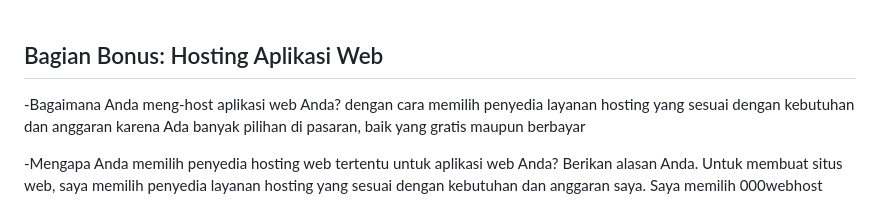
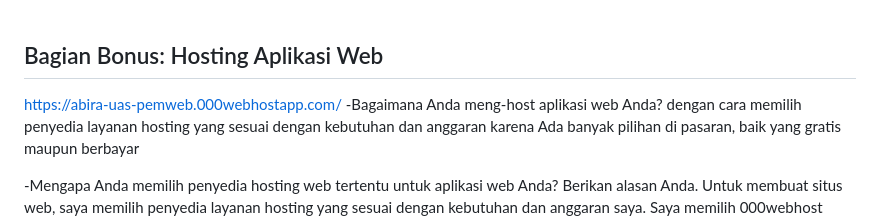
Before and after one commit to abirahusnia/121140113AbiraHusniaPemwebUAS23.github.io, a Markdown page: README.md, the part around the change. GitHub-like rendering.

```diff
--- a/README.md
+++ b/README.md
@@ -49,6 +49,7 @@ Session diterapkan pada file login.php untuk masuk ke session harus mendaftar ak
 Cookie diterapkan pada file login.php untuk menyimpan data login ke local server sehingga user dapat langsung masuk ke halaman web beranda<br><br>
 
 ## Bagian Bonus: Hosting Aplikasi Web
+https://abira-uas-pemweb.000webhostapp.com/
 -Bagaimana Anda meng-host aplikasi web Anda?
 dengan cara memilih penyedia layanan hosting yang sesuai dengan kebutuhan dan anggaran karena Ada banyak pilihan di pasaran, baik yang gratis maupun berbayar
 
```
